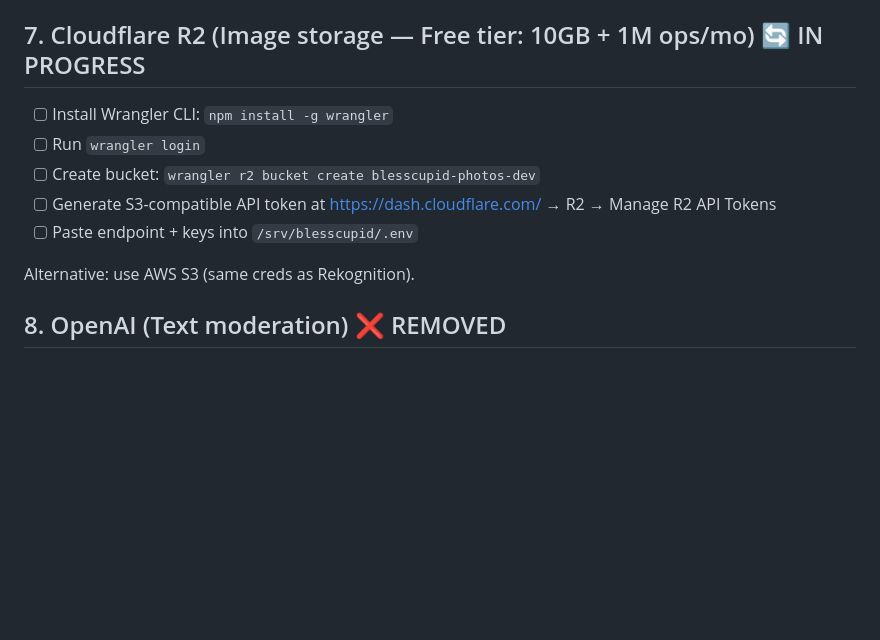
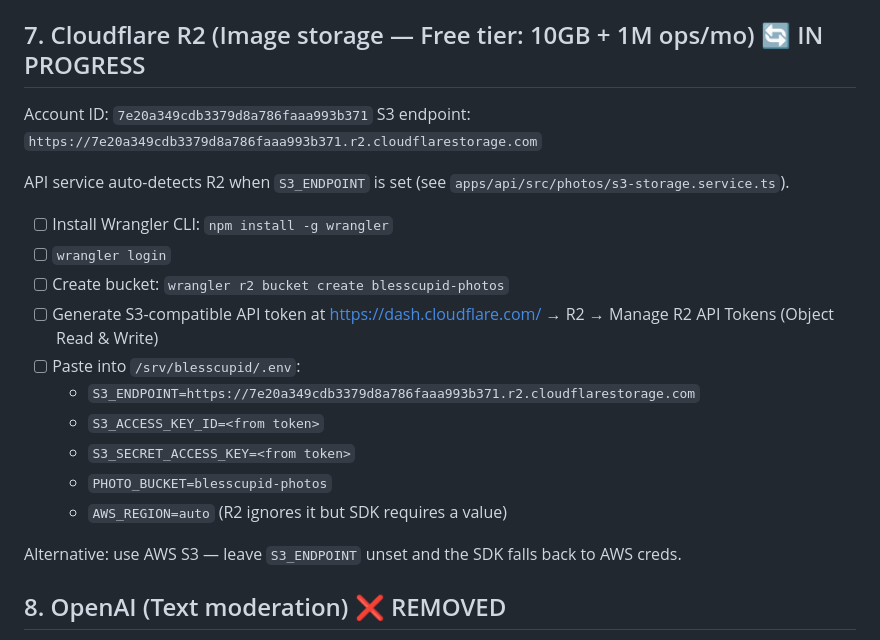
Before and after one commit to time7676/blesscupid, a Markdown page: SETUP_CHECKLIST.md, the part around one of its changes. GitHub-like rendering; blank space fills up the shorter version.

```diff
--- a/SETUP_CHECKLIST.md
+++ b/SETUP_CHECKLIST.md
@@ -79,13 +94,24 @@ cat service-account.json | base64
 
 ## 7. Cloudflare R2 (Image storage — Free tier: 10GB + 1M ops/mo) 🔄 IN PROGRESS
 
+Account ID: `7e20a349cdb3379d8a786faaa993b371`
+S3 endpoint: `https://7e20a349cdb3379d8a786faaa993b371.r2.cloudflarestorage.com`
+
+API service auto-detects R2 when `S3_ENDPOINT` is set
+(see `apps/api/src/photos/s3-storage.service.ts`).
+
 - [ ] Install Wrangler CLI: `npm install -g wrangler`
-- [ ] Run `wrangler login`
-- [ ] Create bucket: `wrangler r2 bucket create blesscupid-photos-dev`
-- [ ] Generate S3-compatible API token at https://dash.cloudflare.com/ → R2 → Manage R2 API Tokens
-- [ ] Paste endpoint + keys into `/srv/blesscupid/.env`
+- [ ] `wrangler login`
+- [ ] Create bucket: `wrangler r2 bucket create blesscupid-photos`
+- [ ] Generate S3-compatible API token at https://dash.cloudflare.com/ → R2 → Manage R2 API Tokens (Object Read & Write)
+- [ ] Paste into `/srv/blesscupid/.env`:
+  - `S3_ENDPOINT=https://7e20a349cdb3379d8a786faaa993b371.r2.cloudflarestorage.com`
+  - `S3_ACCESS_KEY_ID=<from token>`
+  - `S3_SECRET_ACCESS_KEY=<from token>`
+  - `PHOTO_BUCKET=blesscupid-photos`
+  - `AWS_REGION=auto` (R2 ignores it but SDK requires a value)
 
-Alternative: use AWS S3 (same creds as Rekognition).
+Alternative: use AWS S3 — leave `S3_ENDPOINT` unset and the SDK falls back to AWS creds.
 
 ## 8. OpenAI (Text moderation) ❌ REMOVED
 
```
Also changed, not shown: other parts of SETUP_CHECKLIST.md (+48 -13 lines).
